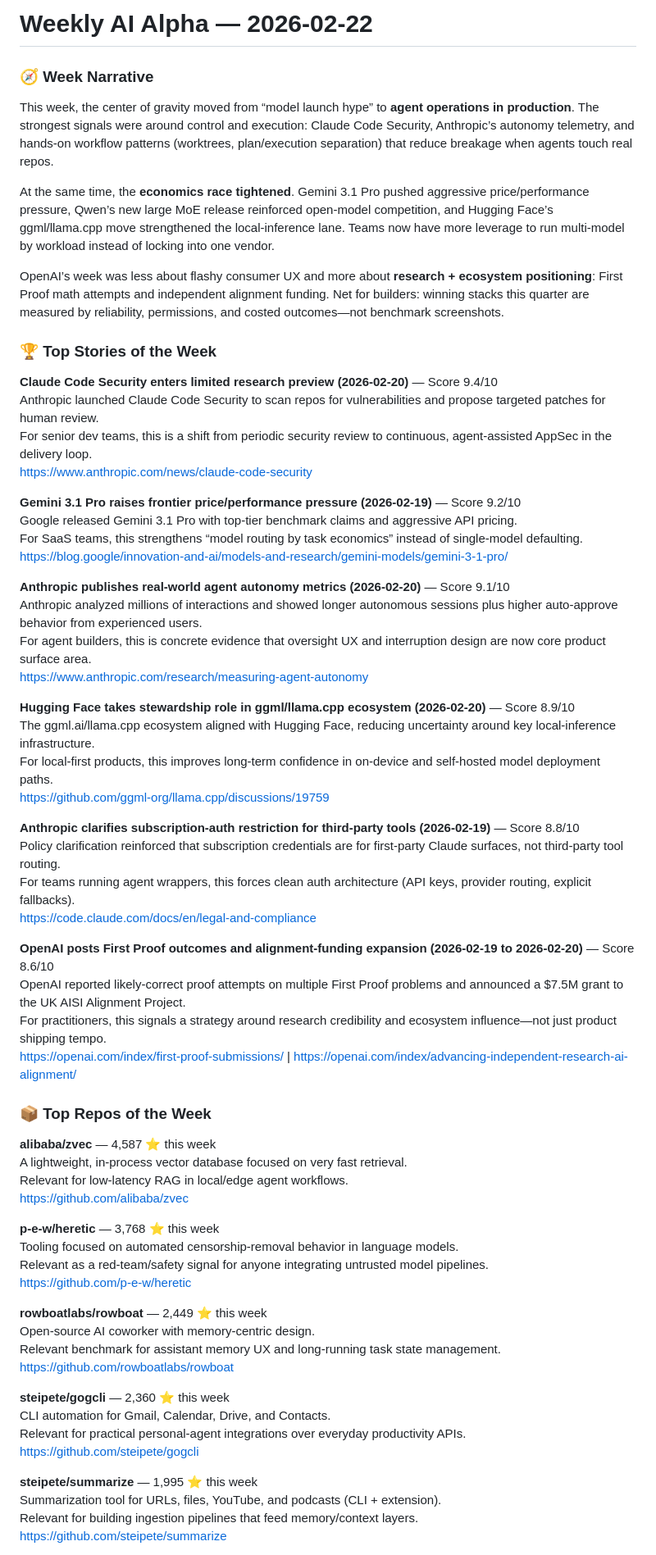
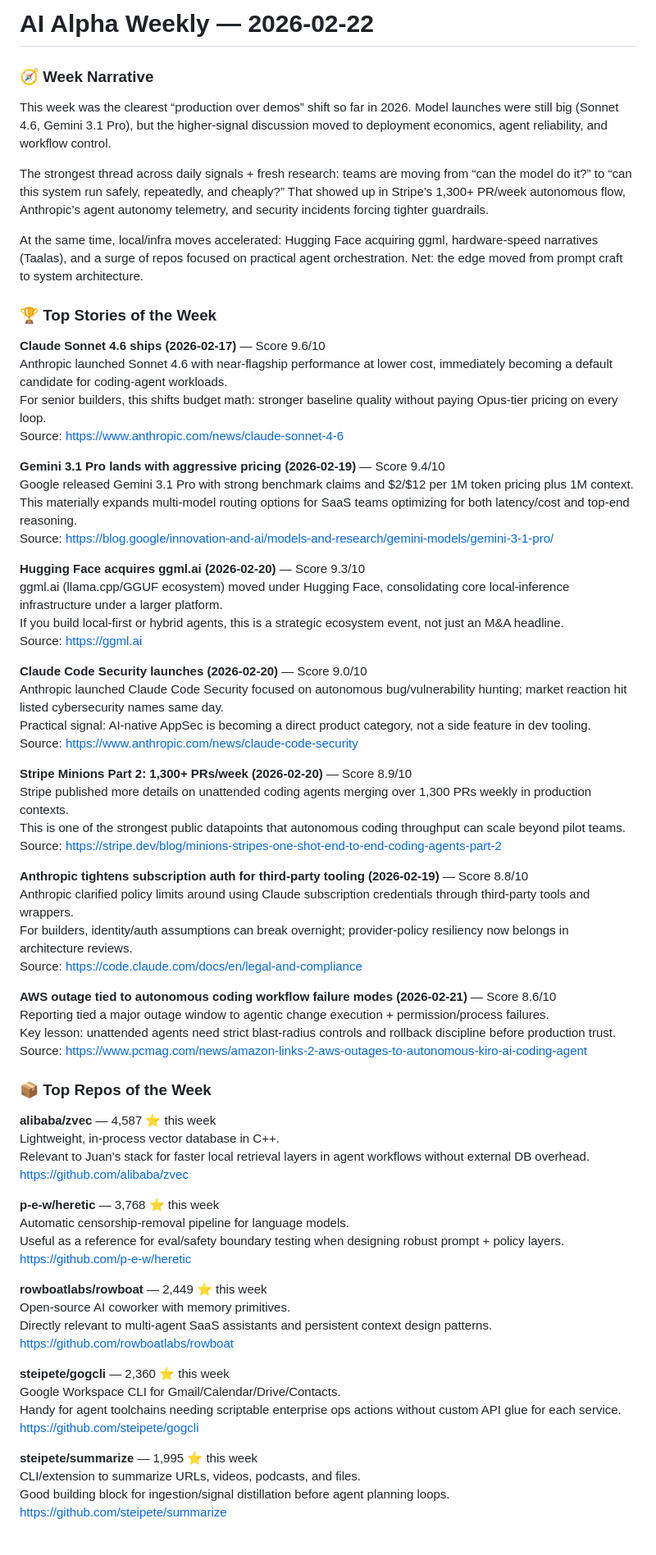
Before and after one commit to jcouso/ai-alpha-hub, a Markdown page: docs/weekly/2026-02-22.md, the part around one of its changes. Shown at 82% size. Drawn GitHub-style.

```diff
--- a/docs/weekly/2026-02-22.md
+++ b/docs/weekly/2026-02-22.md
@@ -1,67 +1,72 @@
-# Weekly AI Alpha — 2026-02-22
+# AI Alpha Weekly — 2026-02-22
 
 ### 🧭 Week Narrative
-This week, the center of gravity moved from “model launch hype” to **agent operations in production**. The strongest signals were around control and execution: Claude Code Security, Anthropic’s autonomy telemetry, and hands-on workflow patterns (worktrees, plan/execution separation) that reduce breakage when agents touch real repos.
+This week was the clearest “production over demos” shift so far in 2026. Model launches were still big (Sonnet 4.6, Gemini 3.1 Pro), but the higher-signal discussion moved to deployment economics, agent reliability, and workflow control.
 
-At the same time, the **economics race tightened**. Gemini 3.1 Pro pushed aggressive price/performance pressure, Qwen’s new large MoE release reinforced open-model competition, and Hugging Face’s ggml/llama.cpp move strengthened the local-inference lane. Teams now have more leverage to run multi-model by workload instead of locking into one vendor.
+The strongest thread across daily signals + fresh research: teams are moving from “can the model do it?” to “can this system run safely, repeatedly, and cheaply?” That showed up in Stripe’s 1,300+ PR/week autonomous flow, Anthropic’s agent autonomy telemetry, and security incidents forcing tighter guardrails.
 
-OpenAI’s week was less about flashy consumer UX and more about **research + ecosystem positioning**: First Proof math attempts and independent alignment funding. Net for builders: winning stacks this quarter are measured by reliability, permissions, and costed outcomes—not benchmark screenshots.
+At the same time, local/infra moves accelerated: Hugging Face acquiring ggml, hardware-speed narratives (Taalas), and a surge of repos focused on practical agent orchestration. Net: the edge moved from prompt craft to system architecture.
 
 ### 🏆 Top Stories of the Week
-**Claude Code Security enters limited research preview (2026-02-20)** — Score 9.4/10
-Anthropic launched Claude Code Security to scan repos for vulnerabilities and propose targeted patches for human review.
-For senior dev teams, this is a shift from periodic security review to continuous, agent-assisted AppSec in the delivery loop.
-https://www.anthropic.com/news/claude-code-security
+**Claude Sonnet 4.6 ships (2026-02-17)** — Score 9.6/10
+Anthropic launched Sonnet 4.6 with near-flagship performance at lower cost, immediately becoming a default candidate for coding-agent workloads.
+For senior builders, this shifts budget math: stronger baseline quality without paying Opus-tier pricing on every loop.
+Source: https://www.anthropic.com/news/claude-sonnet-4-6
 
-**Gemini 3.1 Pro raises frontier price/performance pressure (2026-02-19)** — Score 9.2/10
-Google released Gemini 3.1 Pro with top-tier benchmark claims and aggressive API pricing.
-For SaaS teams, this strengthens “model routing by task economics” instead of single-model defaulting.
-https://blog.google/innovation-and-ai/models-and-research/gemini-models/gemini-3-1-pro/
+**Gemini 3.1 Pro lands with aggressive pricing (2026-02-19)** — Score 9.4/10
+Google released Gemini 3.1 Pro with strong benchmark claims and $2/$12 per 1M token pricing plus 1M context.
+This materially expands multi-model routing options for SaaS teams optimizing for both latency/cost and top-end reasoning.
+Source: https://blog.google/innovation-and-ai/models-and-research/gemini-models/gemini-3-1-pro/
 
-**Anthropic publishes real-world agent autonomy metrics (2026-02-20)** — Score 9.1/10
-Anthropic analyzed millions of interactions and showed longer autonomous sessions plus higher auto-approve behavior from experienced users.
-For agent builders, this is concrete evidence that oversight UX and interruption design are now core product surface area.
-https://www.anthropic.com/research/measuring-agent-autonomy
+**Hugging Face acquires ggml.ai (2026-02-20)** — Score 9.3/10
+ggml.ai (llama.cpp/GGUF ecosystem) moved under Hugging Face, consolidating core local-inference infrastructure under a larger platform.
+If you build local-first or hybrid agents, this is a strategic ecosystem event, not just an M&A headline.
+Source: https://ggml.ai
 
-**Hugging Face takes stewardship role in ggml/llama.cpp ecosystem (2026-02-20)** — Score 8.9/10
-The ggml.ai/llama.cpp ecosystem aligned with Hugging Face, reducing uncertainty around key local-inference infrastructure.
-For local-first products, this improves long-term confidence in on-device and self-hosted model deployment paths.
-https://github.com/ggml-org/llama.cpp/discussions/19759
+**Claude Code Security launches (2026-02-20)** — Score 9.0/10
+Anthropic launched Claude Code Security focused on autonomous bug/vulnerability hunting; market reaction hit listed cybersecurity names same day.
+Practical signal: AI-native AppSec is becoming a direct product category, not a side feature in dev tooling.
+Source: https://www.anthropic.com/news/claude-code-security
 
-**Anthropic clarifies subscription-auth restriction for third-party tools (2026-02-19)** — Score 8.8/10
-Policy clarification reinforced that subscription credentials are for first-party Claude surfaces, not third-party tool routing.
-For teams running agent wrappers, this forces clean auth architecture (API keys, provider routing, explicit fallbacks).
-https://code.claude.com/docs/en/legal-and-compliance
+**Stripe Minions Part 2: 1,300+ PRs/week (2026-02-20)** — Score 8.9/10
+Stripe published more details on unattended coding agents merging over 1,300 PRs weekly in production contexts.
+This is one of the strongest public datapoints that autonomous coding throughput can scale beyond pilot teams.
+Source: https://stripe.dev/blog/minions-stripes-one-shot-end-to-end-coding-agents-part-2
 
-**OpenAI posts First Proof outcomes and alignment-funding expansion (2026-02-19 to 2026-02-20)** — Score 8.6/10
-OpenAI reported likely-correct proof attempts on multiple First Proof problems and announced a $7.5M grant to the UK AISI Alignment Project.
-For practitioners, this signals a strategy around research credibility and ecosystem influence—not just product shipping tempo.
-https://openai.com/index/first-proof-submissions/ | https://openai.com/index/advancing-independent-research-ai-alignment/
+**Anthropic tightens subscription auth for third-party tooling (2026-02-19)** — Score 8.8/10
+Anthropic clarified policy limits around using Claude subscription credentials through third-party tools and wrappers.
+For builders, identity/auth assumptions can break overnight; provider-policy resiliency now belongs in architecture reviews.
+Source: https://code.claude.com/docs/en/legal-and-compliance
+
+**AWS outage tied to autonomous coding workflow failure modes (2026-02-21)** — Score 8.6/10
+Reporting tied a major outage window to agentic change execution + permission/process failures.
+Key lesson: unattended agents need strict blast-radius controls and rollback discipline before production trust.
+Source: https://www.pcmag.com/news/amazon-links-2-aws-outages-to-autonomous-kiro-ai-coding-agent
 
 ### 📦 Top Repos of the Week
 **alibaba/zvec** — 4,587 ⭐ this week
-A lightweight, in-process vector database focused on very fast retrieval.
-Relevant for low-latency RAG in local/edge agent workflows.
+Lightweight, in-process vector database in C++.
+Relevant to Juan’s stack for faster local retrieval layers in agent workflows without external DB overhead.
 https://github.com/alibaba/zvec
 
 **p-e-w/heretic** — 3,768 ⭐ this week
-Tooling focused on automated censorship-removal behavior in language models.
-Relevant as a red-team/safety signal for anyone integrating untrusted model pipelines.
+Automatic censorship-removal pipeline for language models.
+Useful as a reference for eval/safety boundary testing when designing robust prompt + policy layers.
 https://github.com/p-e-w/heretic
 
 **rowboatlabs/rowboat** — 2,449 ⭐ this week
-Open-source AI coworker with memory-centric design.
-Relevant benchmark for assistant memory UX and long-running task state management.
+Open-source AI coworker with memory primitives.
+Directly relevant to multi-agent SaaS assistants and persistent context design patterns.
 https://github.com/rowboatlabs/rowboat
 
 **steipete/gogcli** — 2,360 ⭐ this week
-CLI automation for Gmail, Calendar, Drive, and Contacts.
-Relevant for practical personal-agent integrations over everyday productivity APIs.
+Google Workspace CLI for Gmail/Calendar/Drive/Contacts.
+Handy for agent toolchains needing scriptable enterprise ops actions without custom API glue for each service.
 https://github.com/steipete/gogcli
 
 **steipete/summarize** — 1,995 ⭐ this week
-Summarization tool for URLs, files, YouTube, and podcasts (CLI + extension).
-Relevant for building ingestion pipelines that feed memory/context layers.
+CLI/extension to summarize URLs, videos, podcasts, and files.
+Good building block for ingestion/signal distillation before agent planning loops.
 https://github.com/steipete/summarize
 
 **google-research/timesfm** — 1,259 ⭐ this week
```
Also changed, not shown: other parts of docs/weekly/2026-02-22.md (+101 -89 lines).
